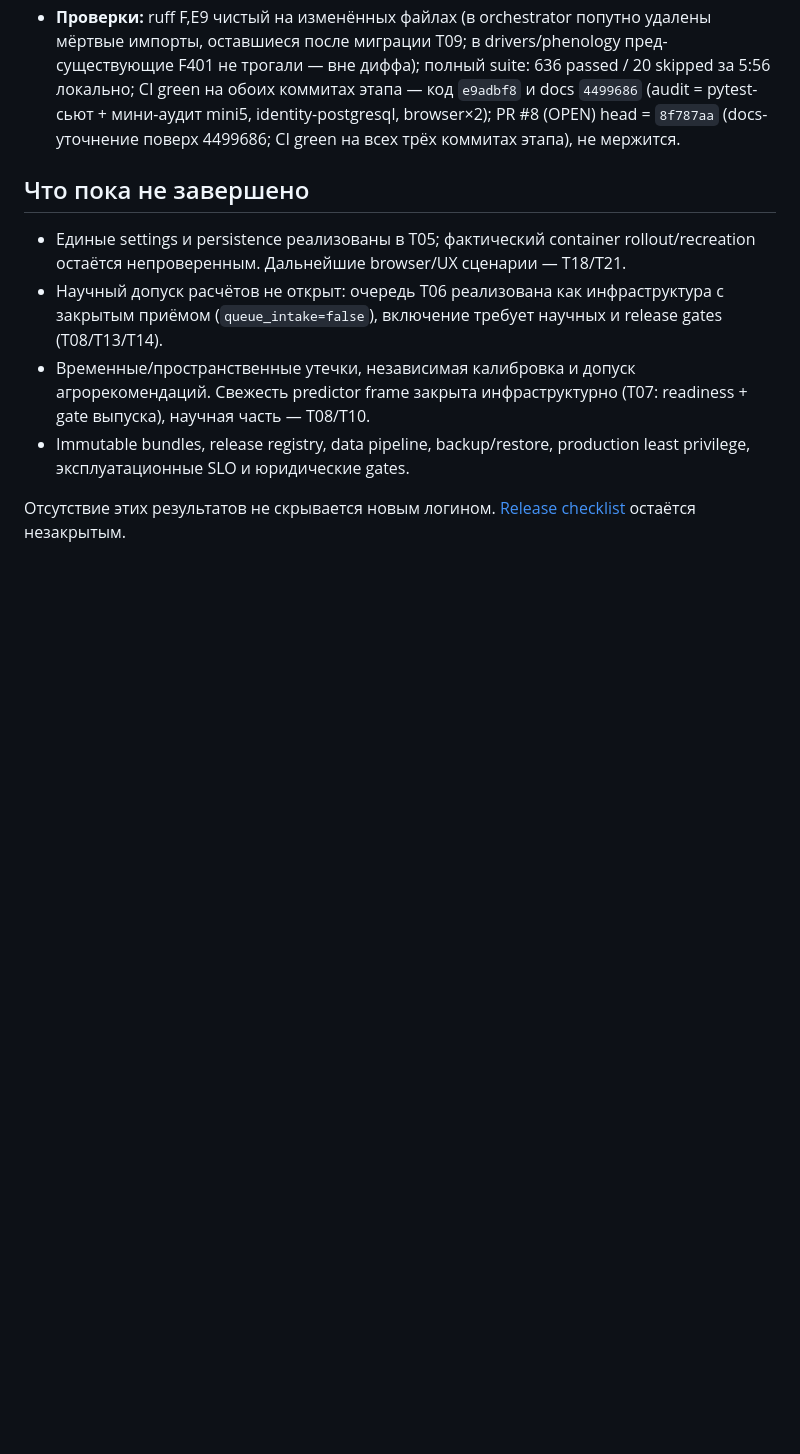
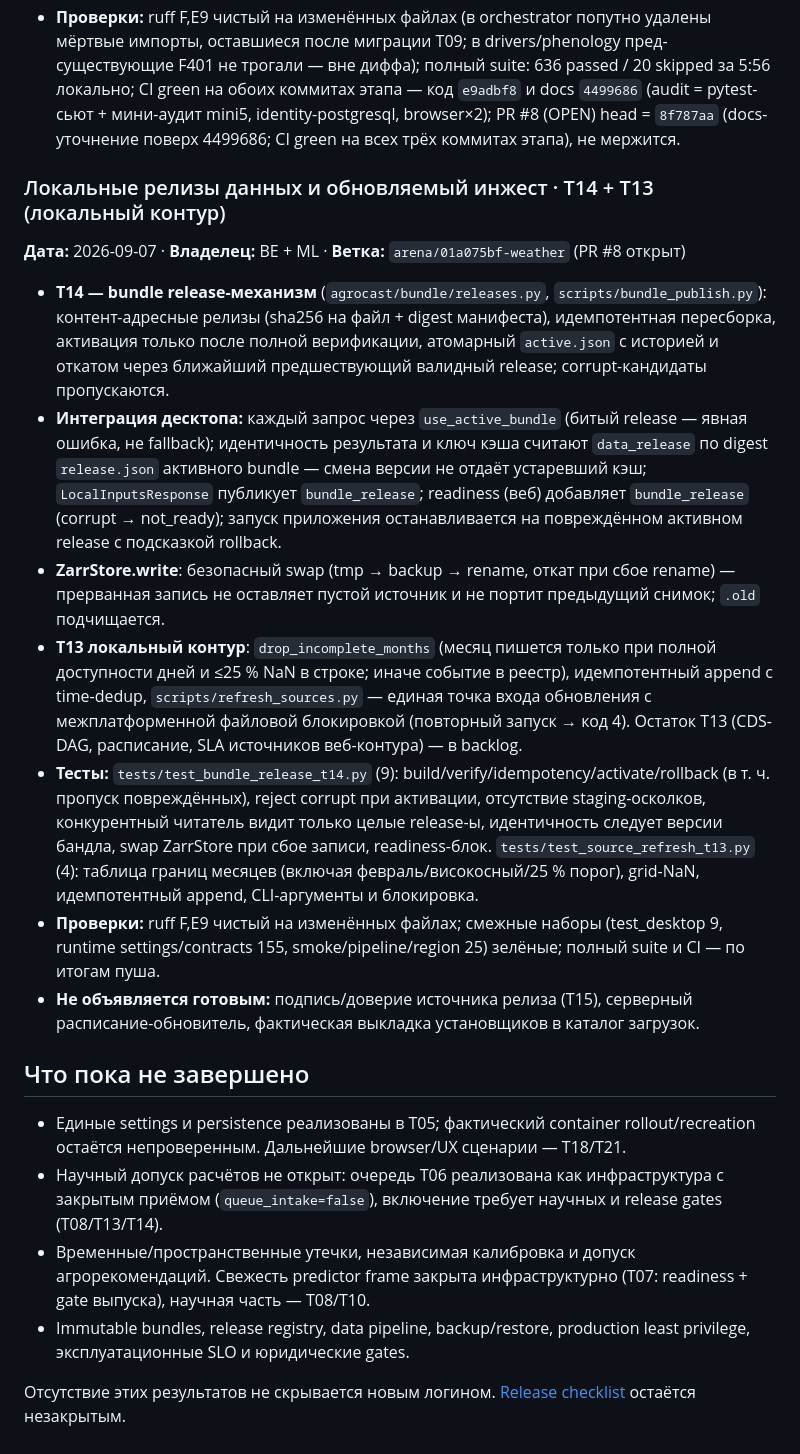
Before and after one commit to Igorr112323/Weather, a Markdown page: docs/production/PROGRESS.md, the part around the change. Drawn GitHub-style; blank space fills up the shorter version.

```diff
--- a/docs/production/PROGRESS.md
+++ b/docs/production/PROGRESS.md
@@ -390,6 +390,18 @@ bundle → ошибка, не тихий default); hindcast == ledger-строк
 - **Тесты:** `tests/test_t12_agro.py` (9): таблица единиц и обратный перевод; advisor-подсказка = дефицит×10 и «нет подсказки при малом дефиците»; water без профильного кредита и с корректным сухим сценарием; матрица статусов политики (v2 confirmed/unconfirmed, легаси, отсутствующий и битый артефакты); tag_agro+карточки (не предписание / подавление); decision_table; money_note и источник «не гарантия дохода»; строки digest; привязка поля–точки на bundle.
 - **Проверки:** ruff F,E9 чистый на изменённых файлах (в orchestrator попутно удалены мёртвые импорты, оставшиеся после миграции T09; в drivers/phenology пред-существующие F401 не трогали — вне диффа); полный suite: 636 passed / 20 skipped за 5:56 локально; CI green на обоих коммитах этапа — код `e9adbf8` и docs `4499686` (audit = pytest-сьют + мини-аудит mini5, identity-postgresql, browser×2); PR #8 (OPEN) head = `8f787aa` (docs-уточнение поверх 4499686; CI green на всех трёх коммитах этапа), не мержится.
 
+### Локальные релизы данных и обновляемый инжест · T14 + T13 (локальный контур)
+
+**Дата:** 2026-09-07 · **Владелец:** BE + ML · **Ветка:** `arena/01a075bf-weather` (PR #8 открыт)
+
+- **T14 — bundle release-механизм** (`agrocast/bundle/releases.py`, `scripts/bundle_publish.py`): контент-адресные релизы (sha256 на файл + digest манифеста), идемпотентная пересборка, активация только после полной верификации, атомарный `active.json` с историей и откатом через ближайший предшествующий валидный release; corrupt-кандидаты пропускаются.
+- **Интеграция десктопа:** каждый запрос через `use_active_bundle` (битый release — явная ошибка, не fallback); идентичность результата и ключ кэша считают `data_release` по digest `release.json` активного bundle — смена версии не отдаёт устаревший кэш; `LocalInputsResponse` публикует `bundle_release`; readiness (веб) добавляет `bundle_release` (corrupt → not_ready); запуск приложения останавливается на повреждённом активном release с подсказкой rollback.
+- **ZarrStore.write**: безопасный swap (tmp → backup → rename, откат при сбое rename) — прерванная запись не оставляет пустой источник и не портит предыдущий снимок; `.old` подчищается.
+- **T13 локальный контур**: `drop_incomplete_months` (месяц пишется только при полной доступности дней и ≤25 % NaN в строке; иначе событие в реестр), идемпотентный append с time-dedup, `scripts/refresh_sources.py` — единая точка входа обновления с межплатформенной файловой блокировкой (повторный запуск → код 4). Остаток T13 (CDS-DAG, расписание, SLA источников веб-контура) — в backlog.
+- **Тесты:** `tests/test_bundle_release_t14.py` (9): build/verify/idempotency/activate/rollback (в т. ч. пропуск повреждённых), reject corrupt при активации, отсутствие staging-осколков, конкурентный читатель видит только целые release-ы, идентичность следует версии бандла, swap ZarrStore при сбое записи, readiness-блок. `tests/test_source_refresh_t13.py` (4): таблица границ месяцев (включая февраль/високосный/25 % порог), grid-NaN, идемпотентный append, CLI-аргументы и блокировка.
+- **Проверки:** ruff F,E9 чистый на изменённых файлах; смежные наборы (test_desktop 9, runtime settings/contracts 155, smoke/pipeline/region 25) зелёные; полный suite и CI — по итогам пуша.
+- **Не объявляется готовым:** подпись/доверие источника релиза (T15), серверный расписание-обновитель, фактическая выкладка установщиков в каталог загрузок.
+
 ## Что пока не завершено
 
 - Единые settings и persistence реализованы в T05; фактический container rollout/recreation остаётся непроверенным. Дальнейшие browser/UX сценарии — T18/T21.
```
Also changed, not shown: README.md (+2 -1 lines).
